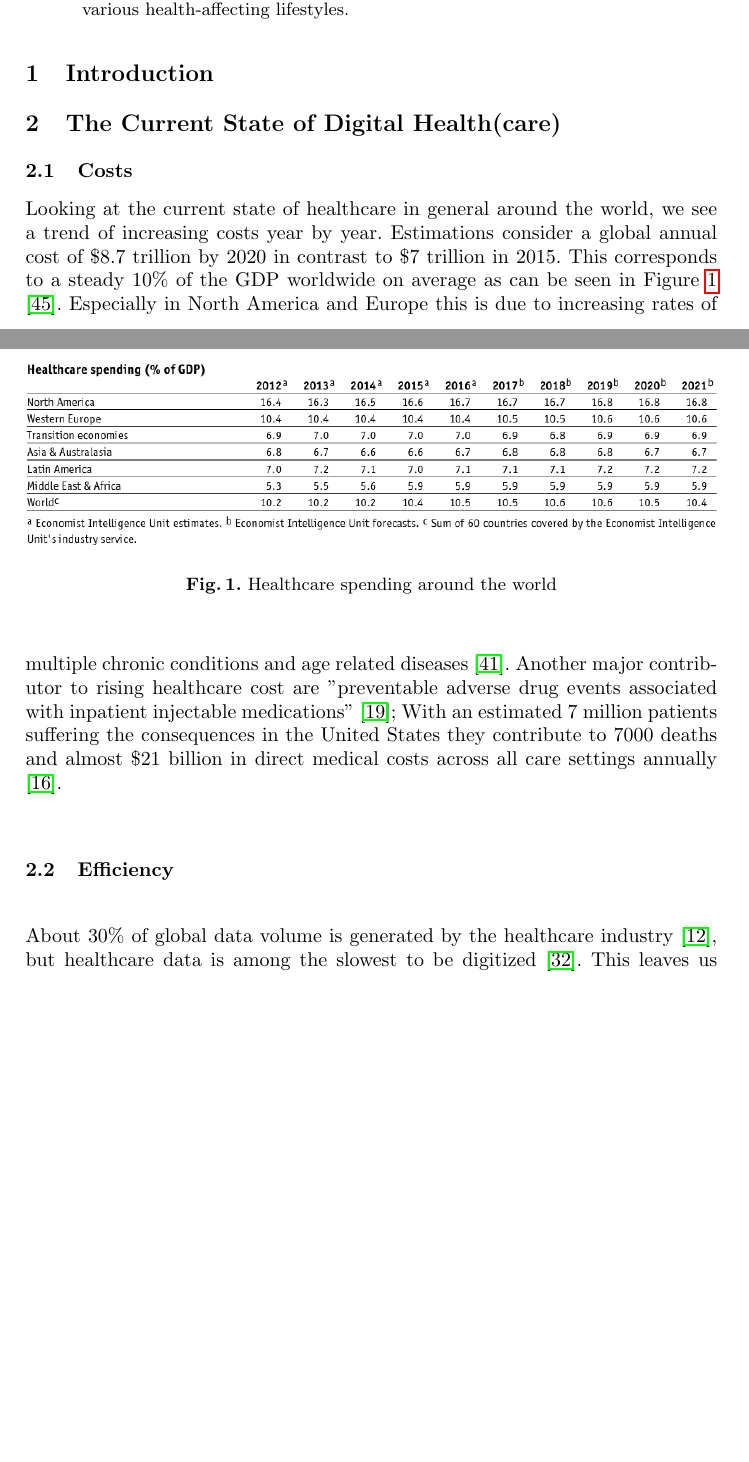
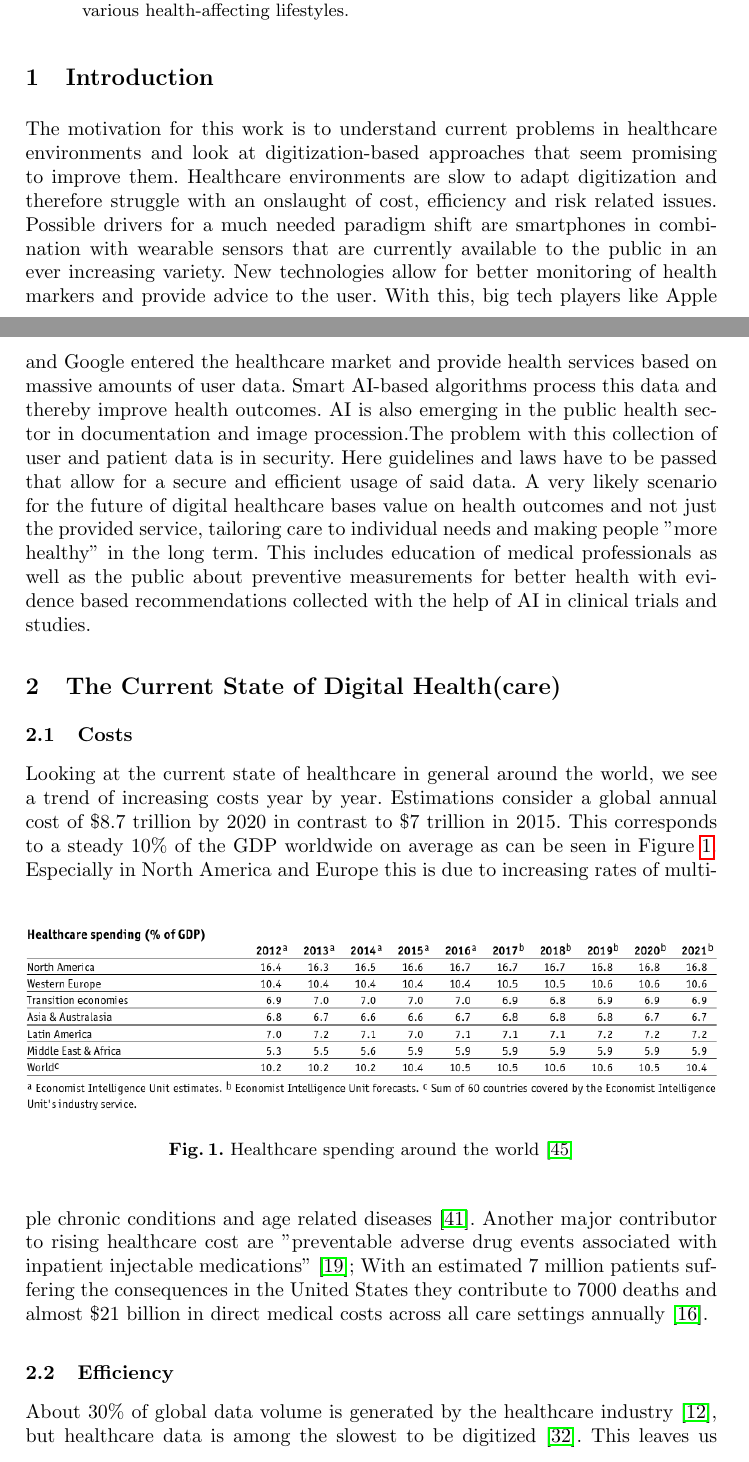
Before and after one commit to noahares/proseminar, a LaTeX thesis (seminar.tex, which reads current_state.tex, introduction.tex): two parts of pages 1 and 2 of 14, joined at a grey line, cut so that both start at the same text, the shorter picture padded with empty space. Compiled offline with pdfLaTeX.

Commit message:
Introduction

```diff
--- a/current_state.tex
+++ b/current_state.tex
@@ -1,11 +1,11 @@
 %!TEX root = ./seminar.tex
 \section{The Current State of Digital Health(care)}
 \subsection{Costs}
-Looking at the current state of healthcare in general around the world, we see a trend of increasing costs year by year. Estimations consider a global annual cost of \$8.7 trillion by 2020 in contrast to \$7 trillion in 2015. This corresponds to a steady 10\% of the GDP worldwide on average as can be seen in Figure~\ref{fig:GDPSpendingHC} \cite{EIU2016}.
+Looking at the current state of healthcare in general around the world, we see a trend of increasing costs year by year. Estimations consider a global annual cost of \$8.7 trillion by 2020 in contrast to \$7 trillion in 2015. This corresponds to a steady 10\% of the GDP worldwide on average as can be seen in Figure~\ref{fig:GDPSpendingHC}.
 \begin{figure}[htpb]
     \centering
     \includegraphics[width=\linewidth]{media/Screenshot_2020-01-09_01_FULL_REPORT-World_healthcare_and.png}
-    \caption{Healthcare spending around the world}%
+    \caption{Healthcare spending around the world \cite{EIU2016}}%
     \label{fig:GDPSpendingHC}
 \end{figure}
 Especially in North America and Europe this is due to increasing rates of multiple chronic conditions and age related diseases \cite{sambamoorthi2015multiple}. Another major contributor to rising healthcare cost are "preventable adverse drug events associated with inpatient injectable medications" \cite{lahue2012national}; With an estimated 7 million patients suffering the consequences in the United States they contribute to 7000 deaths and almost \$21 billion in direct medical costs across all care settings annually \cite{prevMedErrors}.
--- a/introduction.tex
+++ b/introduction.tex
@@ -1,2 +1,3 @@
 %!TEX root = ./seminar.tex
 \section{Introduction}
+The motivation for this work is to understand current problems in healthcare environments and look at digitization-based approaches that seem promising to improve them. Healthcare environments are slow to adapt digitization and therefore struggle with an onslaught of cost, efficiency and risk related issues. Possible drivers for a much needed paradigm shift are smartphones in combination with wearable sensors that are currently available to the public in an ever increasing variety. New technologies allow for better monitoring of health markers and provide advice to the user. With this, big tech players like Apple and Google entered the healthcare market and provide health services based on massive amounts of user data. Smart AI-based algorithms process this data and thereby improve health outcomes. AI is also emerging in the public health sector in documentation and image procession.The problem with this collection of user and patient data is in security. Here guidelines and laws have to be passed that allow for a secure and efficient usage of said data. A very likely scenario for the future of digital healthcare bases value on health outcomes and not just the provided service, tailoring care to individual needs and making people "more healthy" in the long term. This includes education of medical professionals as well as the public about preventive measurements for better health with evidence based recommendations collected with the help of AI in clinical trials and studies.
```
